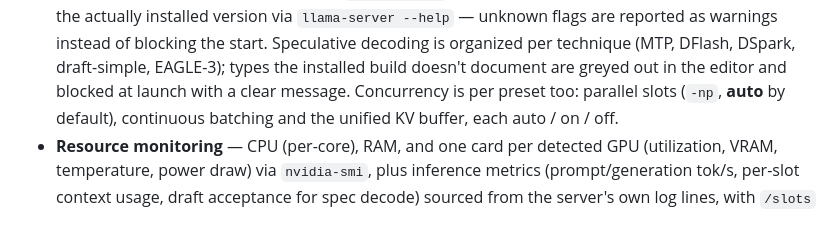
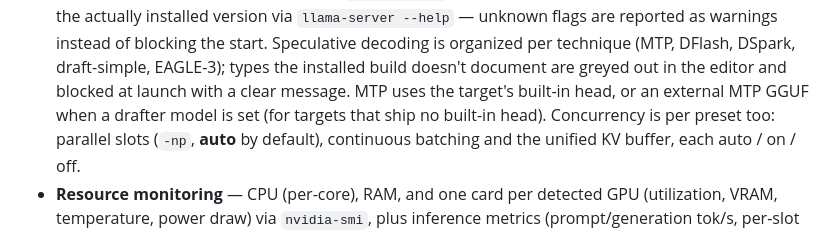
Before and after one commit to Leo00703/llama-monitor, a Markdown page: README.md, the part around the change. GitHub-like rendering.

Commit message:
Docs: note external MTP drafter support in the Presets bullet

```diff
--- a/README.md
+++ b/README.md
@@ -14,7 +14,9 @@ line:
   warnings instead of blocking the start. Speculative decoding is organized
   per technique (MTP, DFlash, DSpark, draft-simple, EAGLE-3); types the
   installed build doesn't document are greyed out in the editor and blocked
-  at launch with a clear message. Concurrency is per preset too:
+  at launch with a clear message. MTP uses the target's built-in head, or
+  an external MTP GGUF when a drafter model is set (for targets that ship
+  no built-in head). Concurrency is per preset too:
   parallel slots (`-np`, **auto** by default), continuous batching
   and the unified KV buffer, each auto / on / off.
 - **Resource monitoring** — CPU (per-core), RAM, and one card per detected GPU
```
